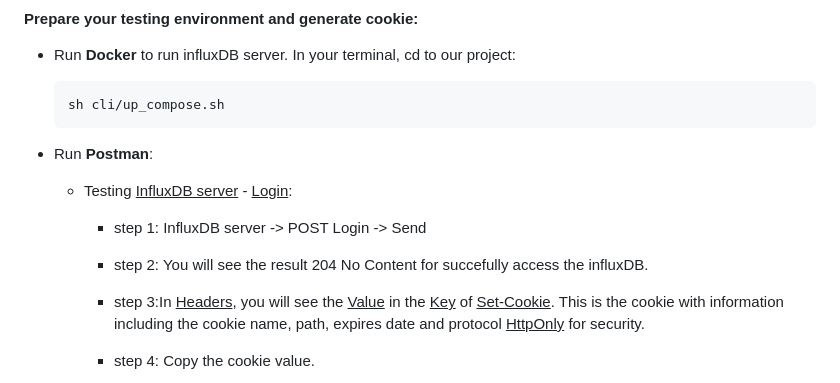
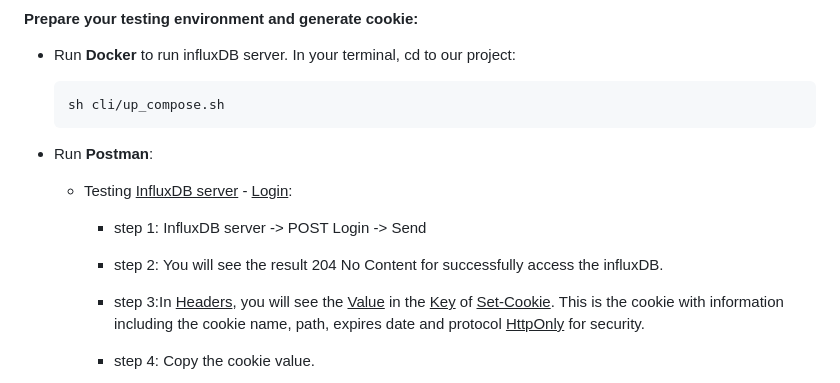
Before and after one commit to Richkwokkk/No-Code-Solution-for-InfluxDB, a Markdown page: docs/server.md, the part around the change. GitHub-like rendering.

Commit message:
fixed a spelling error

```diff
--- a/docs/server.md
+++ b/docs/server.md
@@ -217,7 +217,7 @@
   - Testing <u>InfluxDB server</u> - <u>Login</u>:
 
     - step 1: InfluxDB server -> <span style="color:yellow">POST</span> Login -> <span style="background-color:blue; padding:2px;">Send</span>
-    - step 2: You will see the result <span style="background-color:green; padding:2px;">204 No Content</span> for succefully access the influxDB.
+    - step 2: You will see the result <span style="background-color:green; padding:2px;">204 No Content</span> for successfully access the influxDB.
     - step 3:In <u>Headers</u>, you will see the <u>Value</u> in the <u>Key</u> of <u>Set-Cookie</u>. This is the cookie with information including the cookie name, path, expires date and protocol <u>HttpOnly</u> for security.
 
     - step 4: Copy the cookie value.
```
